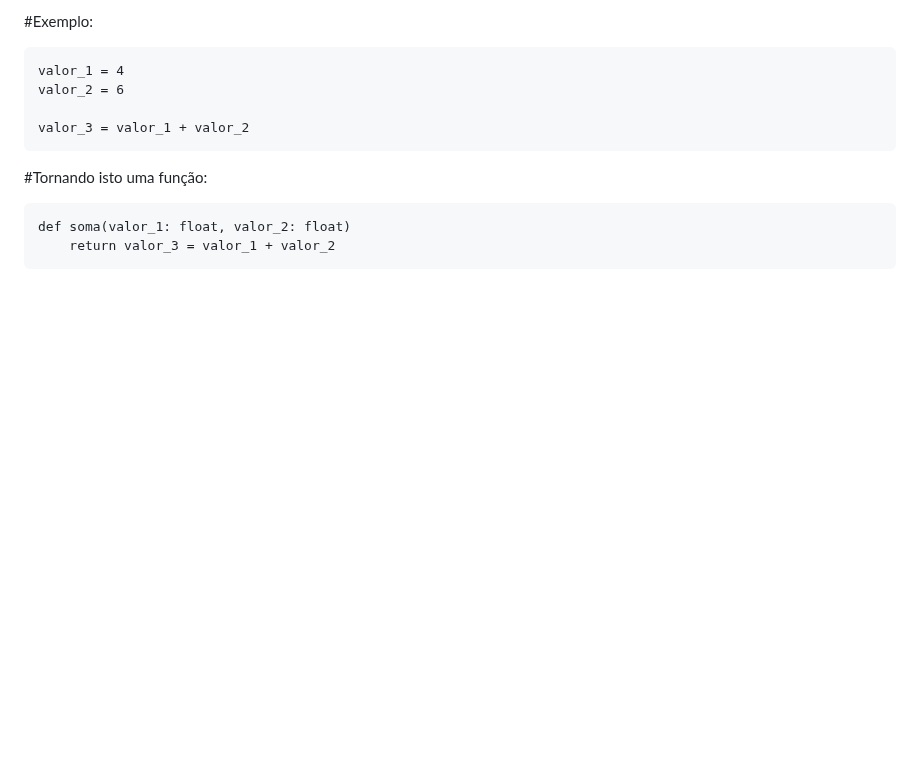
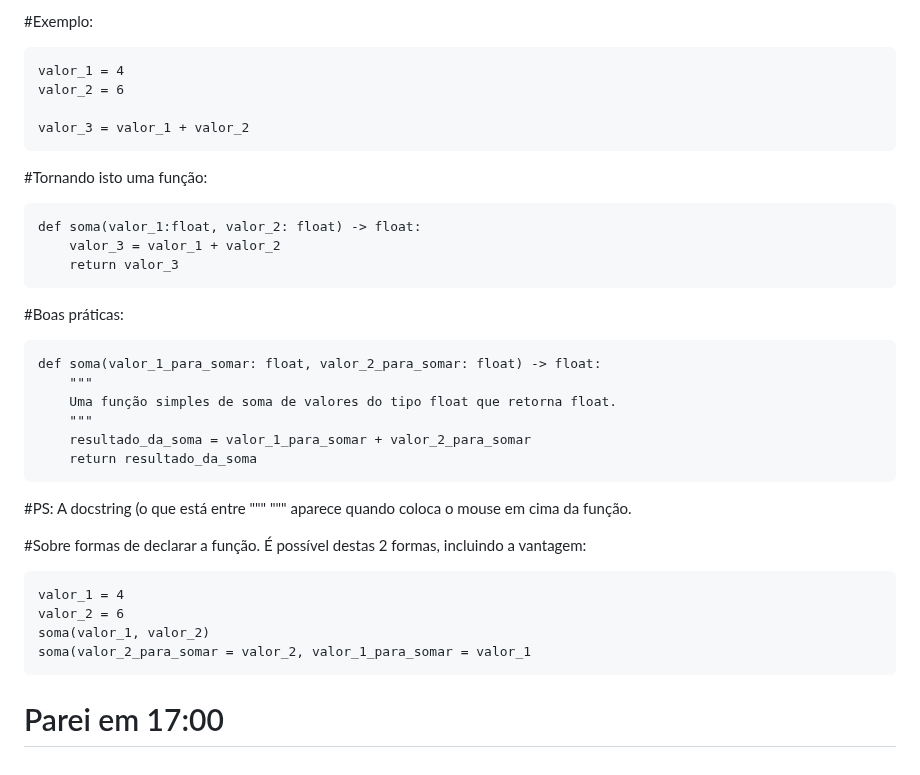
Before and after one commit to alencardoug/EngDados, a Markdown page: Aula06/README.md, the part around the change. Rendered like a GitHub page; blank space fills up the shorter version.

Commit message:
Atualizar o README.md

````diff
--- a/Aula06/README.md
+++ b/Aula06/README.md
@@ -188,6 +188,30 @@ valor_3 = valor_1 + valor_2
 
 #Tornando isto uma função:
 ```
-def soma(valor_1: float, valor_2: float)
-    return valor_3 = valor_1 + valor_2
+def soma(valor_1:float, valor_2: float) -> float:
+    valor_3 = valor_1 + valor_2
+    return valor_3
 ```
+
+#Boas práticas:
+```
+def soma(valor_1_para_somar: float, valor_2_para_somar: float) -> float:
+    """
+    Uma função simples de soma de valores do tipo float que retorna float.
+    """
+    resultado_da_soma = valor_1_para_somar + valor_2_para_somar
+    return resultado_da_soma
+```
+
+#PS: A docstring (o que está entre """ """ aparece quando coloca o mouse em cima da função.
+
+#Sobre formas de declarar a função. É possível destas 2 formas, incluindo a vantagem:
+
+```
+valor_1 = 4
+valor_2 = 6
+soma(valor_1, valor_2)
+soma(valor_2_para_somar = valor_2, valor_1_para_somar = valor_1
+```
+
+# Parei em 17:00
````
